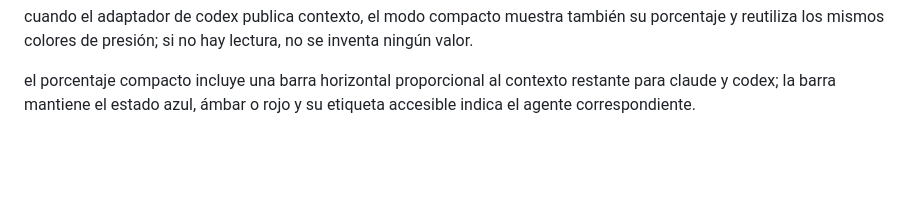
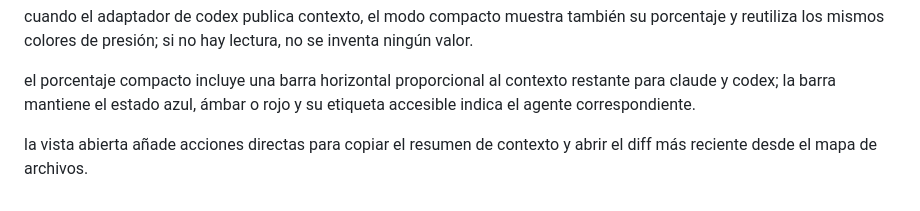
Before and after one commit to kisnner26/claude-pet, a Markdown page: docs/ISLAND.md, the part around the change. GitHub-like rendering; blank space fills up the shorter version.

Commit message:
docs: documenta acciones del resumen

```diff
--- a/docs/ISLAND.md
+++ b/docs/ISLAND.md
@@ -104,3 +104,5 @@ en modo compacto, la isla muestra una insignia ámbar con el número de permisos
 cuando el adaptador de codex publica contexto, el modo compacto muestra también su porcentaje y reutiliza los mismos colores de presión; si no hay lectura, no se inventa ningún valor.
 
 el porcentaje compacto incluye una barra horizontal proporcional al contexto restante para claude y codex; la barra mantiene el estado azul, ámbar o rojo y su etiqueta accesible indica el agente correspondiente.
+
+la vista abierta añade acciones directas para copiar el resumen de contexto y abrir el diff más reciente desde el mapa de archivos.
```
